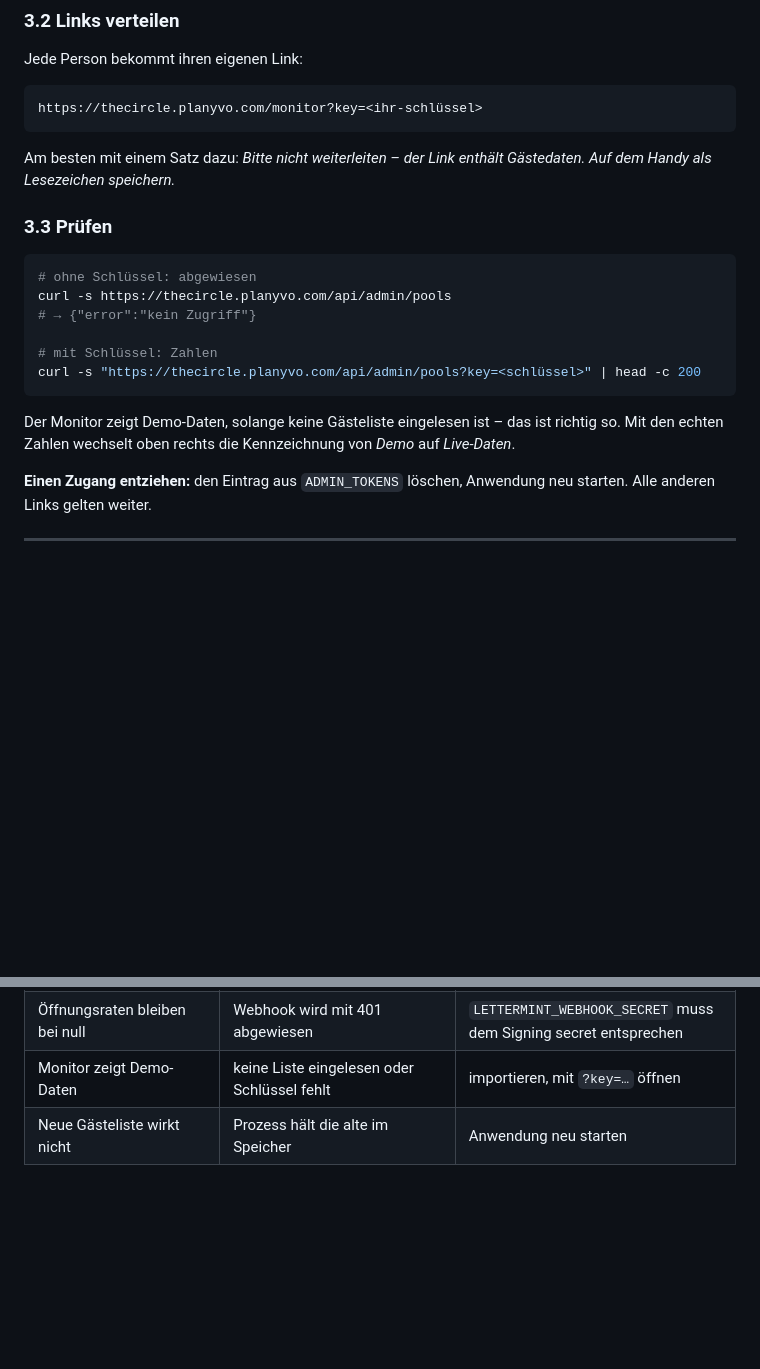
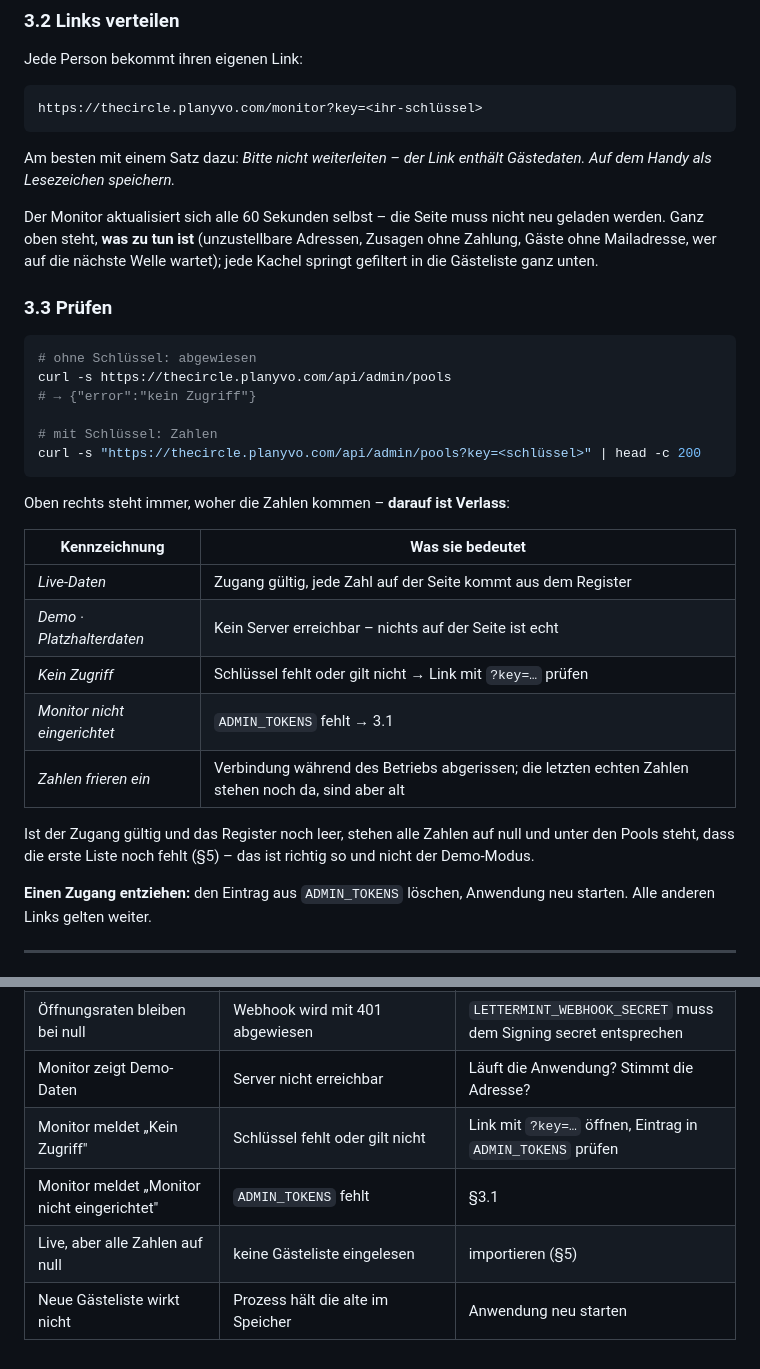
Before and after one commit to nicoleplanyvo/aeracircle, a Markdown page: DEPLOY.md, 2 parts joined by grey strips. Rendered like a GitHub page; blank space fills up the shorter version.

````diff
--- a/DEPLOY.md
+++ b/DEPLOY.md
@@ -452,6 +452,11 @@ https://thecircle.planyvo.com/monitor?key=<ihr-schlüssel>
 Am besten mit einem Satz dazu: *Bitte nicht weiterleiten – der Link enthält
 Gästedaten. Auf dem Handy als Lesezeichen speichern.*
 
+Der Monitor aktualisiert sich alle 60 Sekunden selbst – die Seite muss nicht
+neu geladen werden. Ganz oben steht, **was zu tun ist** (unzustellbare
+Adressen, Zusagen ohne Zahlung, Gäste ohne Mailadresse, wer auf die nächste
+Welle wartet); jede Kachel springt gefiltert in die Gästeliste ganz unten.
+
 ### 3.3 Prüfen
 
 ```bash
@@ -463,9 +468,19 @@ curl -s https://thecircle.planyvo.com/api/admin/pools
 curl -s "https://thecircle.planyvo.com/api/admin/pools?key=<schlüssel>" | head -c 200
 ```
 
-Der Monitor zeigt Demo-Daten, solange keine Gästeliste eingelesen ist – das ist
-richtig so. Mit den echten Zahlen wechselt oben rechts die Kennzeichnung von
-*Demo* auf *Live-Daten*.
+Oben rechts steht immer, woher die Zahlen kommen – **darauf ist Verlass**:
+
+| Kennzeichnung | Was sie bedeutet |
+|---|---|
+| *Live-Daten* | Zugang gültig, jede Zahl auf der Seite kommt aus dem Register |
+| *Demo · Platzhalterdaten* | Kein Server erreichbar – nichts auf der Seite ist echt |
+| *Kein Zugriff* | Schlüssel fehlt oder gilt nicht → Link mit `?key=…` prüfen |
+| *Monitor nicht eingerichtet* | `ADMIN_TOKENS` fehlt → 3.1 |
+| *Zahlen frieren ein* | Verbindung während des Betriebs abgerissen; die letzten echten Zahlen stehen noch da, sind aber alt |
+
+Ist der Zugang gültig und das Register noch leer, stehen alle Zahlen auf null
+und unter den Pools steht, dass die erste Liste noch fehlt (§5) – das ist
+richtig so und nicht der Demo-Modus.
 
 **Einen Zugang entziehen:** den Eintrag aus `ADMIN_TOKENS` löschen, Anwendung
 neu starten. Alle anderen Links gelten weiter.
@@ -621,5 +636,8 @@ die Zahlungsbelege genügt Stripe.
 | „0 Empfänger" trotz voller Liste | alle schon angeschrieben (Versand-Gedächtnis) oder Pool-Filter trifft nicht | Kopfzeile lesen; `--erneut` bzw. `--pool=` als Wortteil |
 | Trockenlauf bricht mit „unbekannte Platzhalter" ab | Vorlage nutzt ein Feld, das der Server nicht kennt | Feldnamen in `renderMail()` und Vorlage abgleichen |
 | Öffnungsraten bleiben bei null | Webhook wird mit 401 abgewiesen | `LETTERMINT_WEBHOOK_SECRET` muss dem Signing secret entsprechen |
-| Monitor zeigt Demo-Daten | keine Liste eingelesen oder Schlüssel fehlt | importieren, mit `?key=…` öffnen |
+| Monitor zeigt Demo-Daten | Server nicht erreichbar | Läuft die Anwendung? Stimmt die Adresse? |
+| Monitor meldet „Kein Zugriff" | Schlüssel fehlt oder gilt nicht | Link mit `?key=…` öffnen, Eintrag in `ADMIN_TOKENS` prüfen |
+| Monitor meldet „Monitor nicht eingerichtet" | `ADMIN_TOKENS` fehlt | §3.1 |
+| Live, aber alle Zahlen auf null | keine Gästeliste eingelesen | importieren (§5) |
 | Neue Gästeliste wirkt nicht | Prozess hält die alte im Speicher | Anwendung neu starten |
````
Also changed, not shown: README.md (+34 -6 lines).
